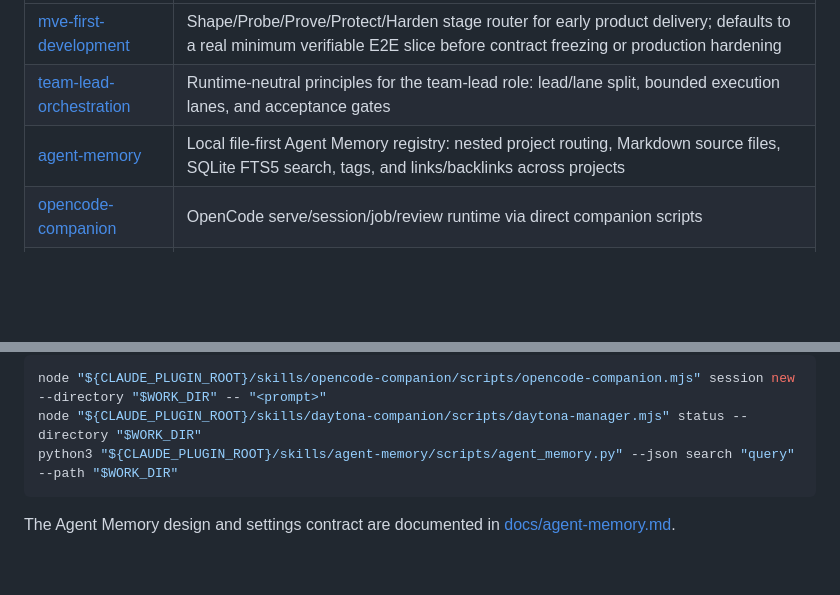
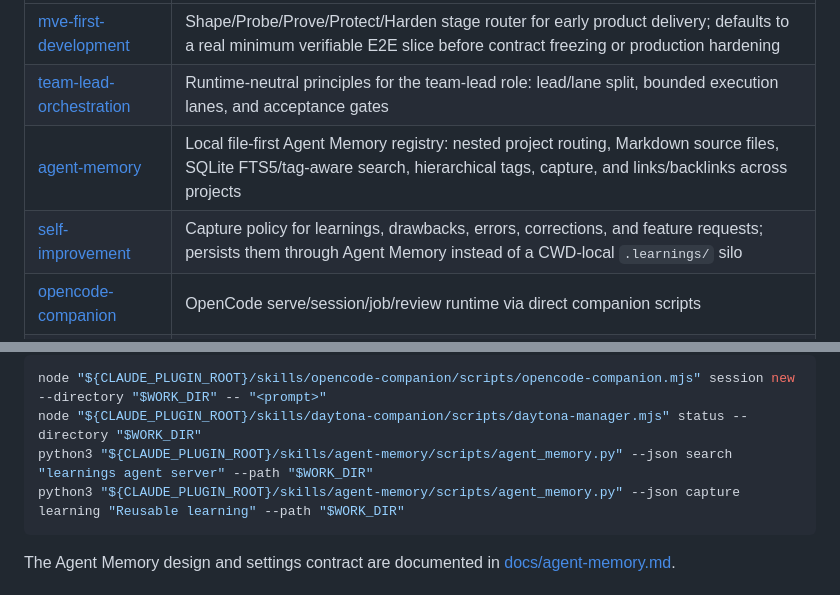
Before and after one commit to atomlink-ye/my-claude-plugins, a Markdown page: README.md, 2 parts joined by grey strips. Rendered like a GitHub page; blank space fills up the shorter version.

Commit message:
docs: document self-improvement memory integration

````diff
--- a/README.md
+++ b/README.md
@@ -10,7 +10,8 @@ The main bundled skills are shipped under a single plugin (`my-skills`).
 |-------|-------------|
 | [mve-first-development](skills/mve-first-development/) | Shape/Probe/Prove/Protect/Harden stage router for early product delivery; defaults to a real minimum verifiable E2E slice before contract freezing or production hardening |
 | [team-lead-orchestration](skills/team-lead-orchestration/) | Runtime-neutral principles for the team-lead role: lead/lane split, bounded execution lanes, and acceptance gates |
-| [agent-memory](skills/agent-memory/) | Local file-first Agent Memory registry: nested project routing, Markdown source files, SQLite FTS5 search, tags, and links/backlinks across projects |
+| [agent-memory](skills/agent-memory/) | Local file-first Agent Memory registry: nested project routing, Markdown source files, SQLite FTS5/tag-aware search, hierarchical tags, capture, and links/backlinks across projects |
+| [self-improvement](skills/self-improvement/) | Capture policy for learnings, drawbacks, errors, corrections, and feature requests; persists them through Agent Memory instead of a CWD-local `.learnings/` silo |
 | [opencode-companion](skills/opencode-companion/) | OpenCode serve/session/job/review runtime via direct companion scripts |
 | [daytona-companion](skills/daytona-companion/) | Daytona sandbox lifecycle, global project-scoped state, and artifact workflows |
 | [paseo-companion](skills/paseo-companion/) | Paseo CLI runtime: agents, terminals, schedules, worktrees, host/port targeting |
@@ -40,7 +41,8 @@ Companion skills expose direct script entrypoints:
 ```bash
 node "${CLAUDE_PLUGIN_ROOT}/skills/opencode-companion/scripts/opencode-companion.mjs" session new --directory "$WORK_DIR" -- "<prompt>"
 node "${CLAUDE_PLUGIN_ROOT}/skills/daytona-companion/scripts/daytona-manager.mjs" status --directory "$WORK_DIR"
-python3 "${CLAUDE_PLUGIN_ROOT}/skills/agent-memory/scripts/agent_memory.py" --json search "query" --path "$WORK_DIR"
+python3 "${CLAUDE_PLUGIN_ROOT}/skills/agent-memory/scripts/agent_memory.py" --json search "learnings agent server" --path "$WORK_DIR"
+python3 "${CLAUDE_PLUGIN_ROOT}/skills/agent-memory/scripts/agent_memory.py" --json capture learning "Reusable learning" --path "$WORK_DIR"
 ```
 
 The Agent Memory design and settings contract are documented in [docs/agent-memory.md](docs/agent-memory.md).
````
